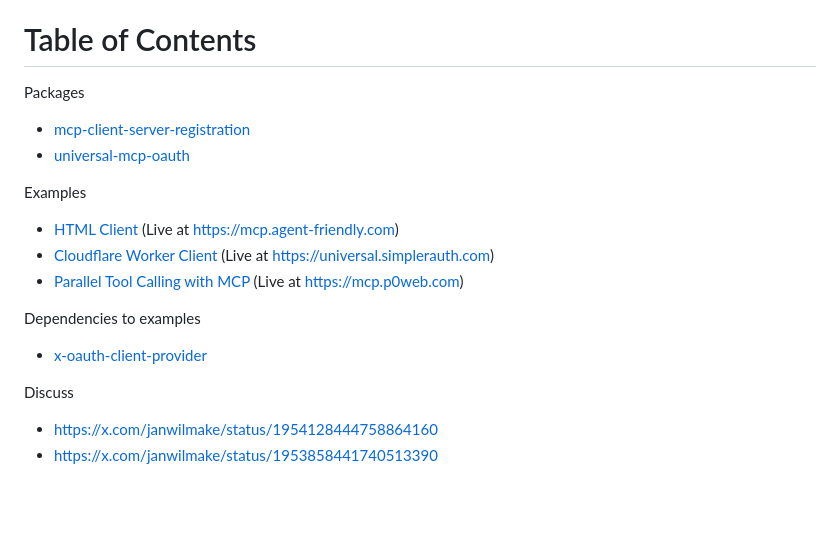
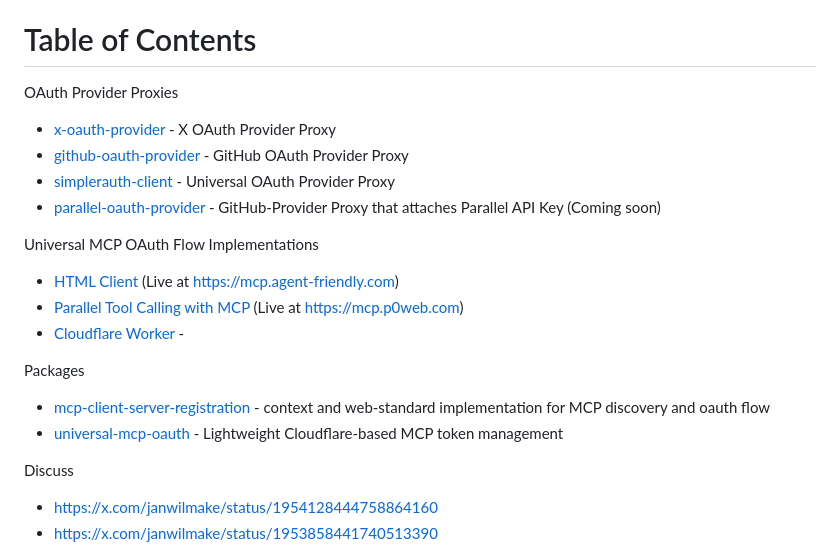
Before and after one commit to janwilmake/universal-mcp-oauth, a Markdown page: README.md, the part around the change. Drawn GitHub-style; blank space fills up the shorter version.

Commit message:
improvements

```diff
--- a/README.md
+++ b/README.md
@@ -23,20 +23,23 @@ Example usecases include:
 
 # Table of Contents
 
+OAuth Provider Proxies
+
+- [x-oauth-provider](x-oauth-provider/) - X OAuth Provider Proxy
+- [github-oauth-provider](github-oauth-provider/) - GitHub OAuth Provider Proxy
+- [simplerauth-client](simplerauth-client/) - Universal OAuth Provider Proxy
+- [parallel-oauth-provider](parallel-oauth-provider/) - GitHub-Provider Proxy that attaches Parallel API Key (Coming soon)
+
+Universal MCP OAuth Flow Implementations
+
+- [HTML Client](html-client/) (Live at https://mcp.agent-friendly.com)
+- [Parallel Tool Calling with MCP](parallel-tool-calling/) (Live at https://mcp.p0web.com)
+- [Cloudflare Worker](cloudflare-worker/) -
+
 Packages
 
-- [mcp-client-server-registration](packages/mcp-client-server-registration/)
-- [universal-mcp-oauth](packages/universal-mcp-oauth/)
-
-Examples
-
-- [HTML Client](examples/html-client/) (Live at https://mcp.agent-friendly.com)
-- [Cloudflare Worker Client](examples/cloudflare-worker/) (Live at https://universal.simplerauth.com)
-- [Parallel Tool Calling with MCP](examples/parallel-tool-calling/) (Live at https://mcp.p0web.com)
-
-Dependencies to examples
-
-- [x-oauth-client-provider](https://github.com/janwilmake/x-oauth-client-provider)
+- [mcp-client-server-registration](mcp-client-server-registration/) - context and web-standard implementation for MCP discovery and oauth flow
+- [universal-mcp-oauth](universal-mcp-oauth/) - Lightweight Cloudflare-based MCP token management
 
 Discuss
 
```
